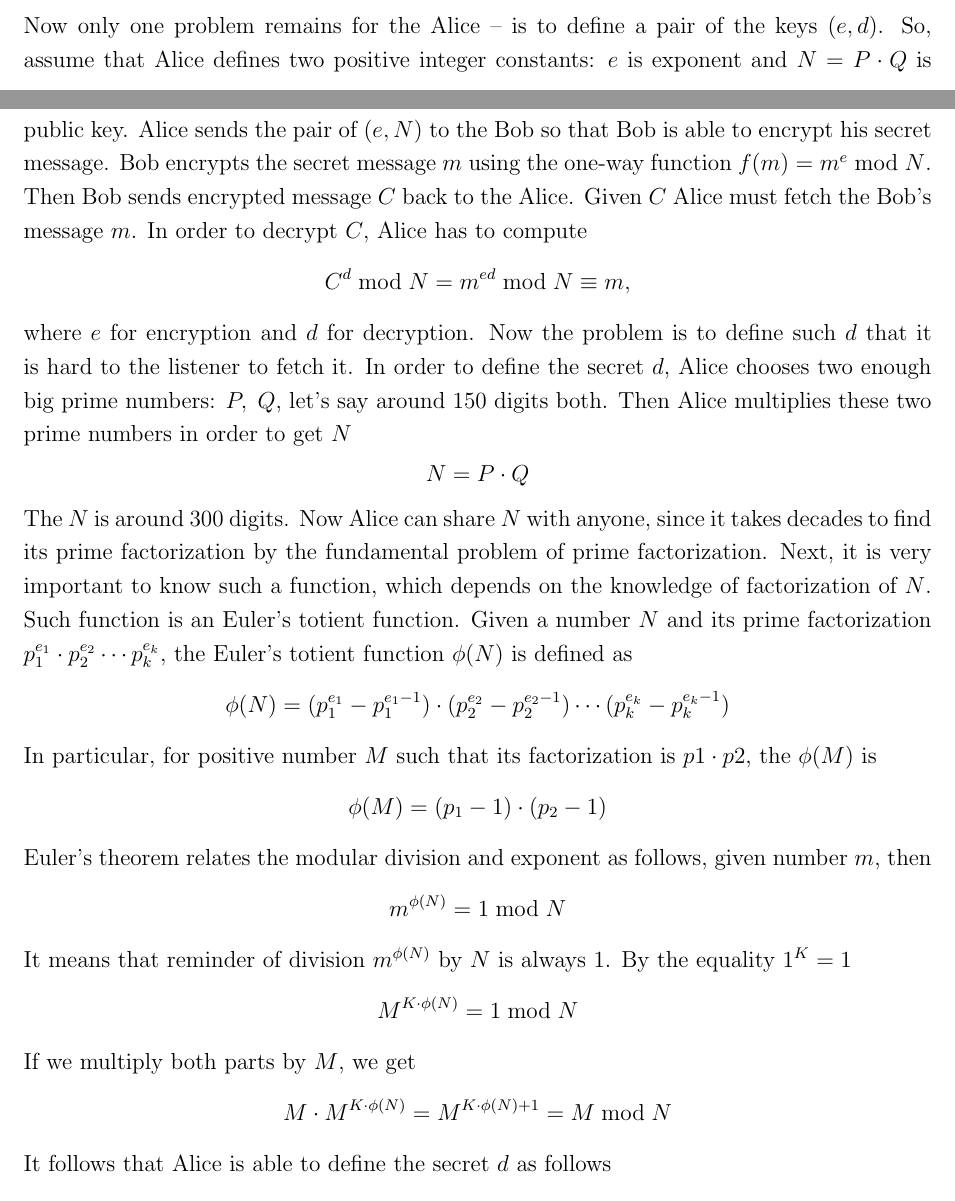
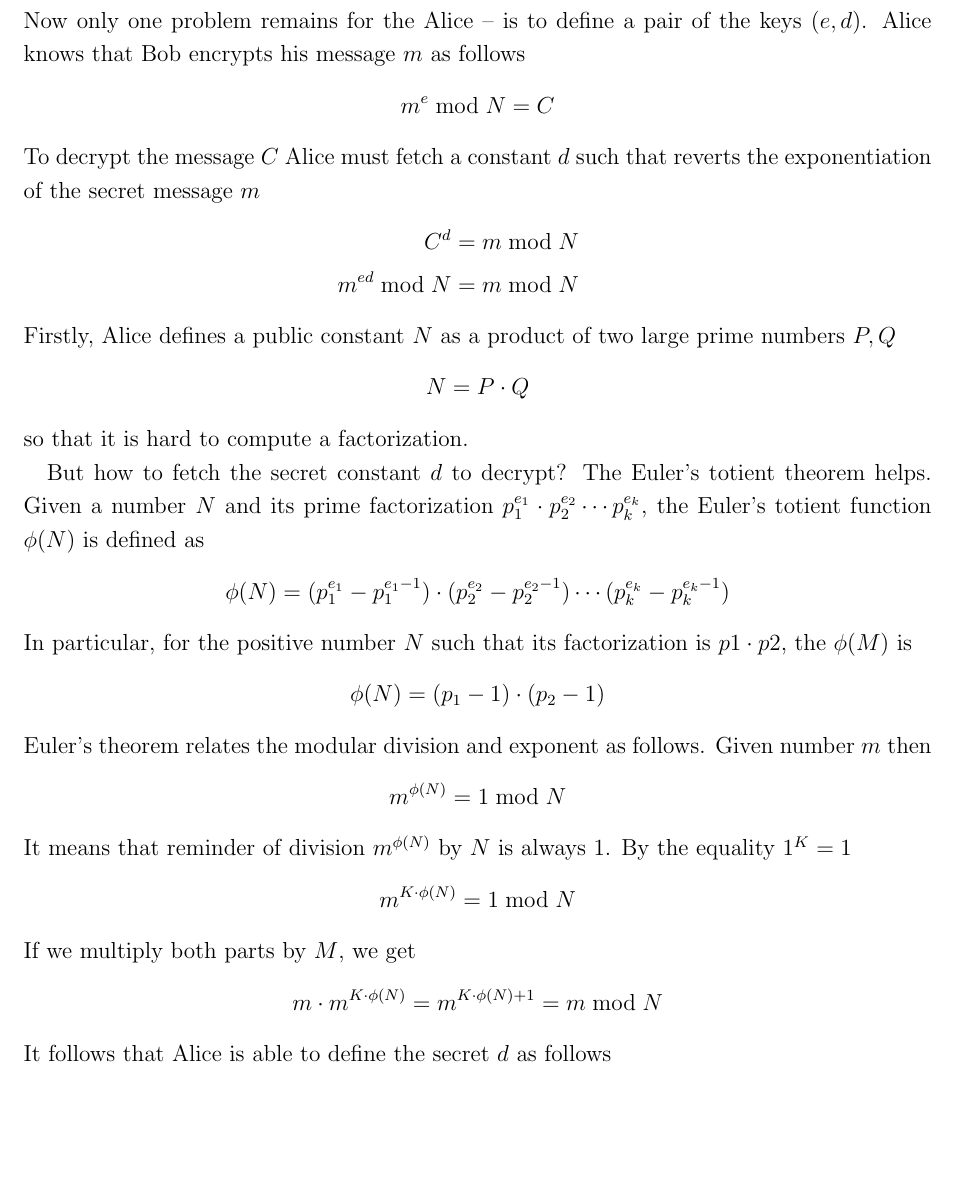
Before and after one commit to kolosovpetro/RSAEncryptionExplained, a LaTeX paper (src/RSAEncryptionExplained.tex): two parts of pages 3 and 4 of 5 before the commit and part of page 4 of 5 after it, the two joined at a grey line, cut so that both start at the same text, the shorter picture padded with empty space. Compiled offline with pdfLaTeX.

Commit message:
manuscript updated

```diff
--- a/src/RSAEncryptionExplained.tex
+++ b/src/RSAEncryptionExplained.tex
@@ -138,49 +138,68 @@
         \item $d$ is stands for decryption, private key
     \end{itemize}
     Now only one problem remains for the Alice -- is to define a pair of the keys $(e, d)$.
-    So, assume that Alice defines two positive integer constants: $e$ is exponent and $N = P \cdot Q$ is public key.
-    Alice sends the pair of $(e, N)$ to the Bob so that Bob is able to encrypt his secret message.
-    Bob encrypts the secret message $m$ using the one-way function $f(m) = m^e \bmod N$.
-    Then Bob sends encrypted message $C$ back to the Alice.
-    Given $C$ Alice must fetch the Bob's message $m$.
-    In order to decrypt $C$, Alice has to compute
+    Alice knows that Bob encrypts his message $m$ as follows
     \[
-        C^d \bmod N = m^{ed} \bmod N \equiv m,
+        m^e \bmod N = C
     \]
-    where $e$ for encryption and $d$ for decryption.
-    Now the problem is to define such $d$ that it is hard to the listener to fetch it.
-    In order to define the secret $d$, Alice chooses two enough big prime numbers: $P, \; Q$, let's say around 150 digits
-    both.
-    Then Alice multiplies these two prime numbers in order to get $N$
+    To decrypt the message $C$ Alice must fetch a constant $d$ such that reverts the exponentiation of the
+    secret message $m$
+    \begin{eqnarray*}
+        C^d = m \bmod N \\
+        m^{ed} \bmod N = m \bmod N
+    \end{eqnarray*}
+    Firstly, Alice defines a public constant $N$ as a product of two large prime numbers $P, Q$
     \[
         N = P \cdot Q
     \]
-    The $N$ is around 300 digits.
-    Now Alice can share $N$ with anyone, since it takes decades to find its prime factorization by the fundamental problem
-    of prime factorization.
-    Next, it is very important to know such a function, which depends on the knowledge of factorization of $N$.
-    Such function is an Euler's totient function.
+    so that it is hard to compute a factorization.
+
+    But how to fetch the secret constant $d$ to decrypt?
+    The Euler's totient theorem helps.
+%    So, assume that Alice defines two positive integer constants: $e$ is exponent and $N = P \cdot Q$ is public key.
+%    Alice sends the pair of $(e, N)$ to the Bob so that Bob is able to encrypt his secret message.
+%    Bob encrypts the secret message $m$ using the one-way function $f(m) = m^e \bmod N$.
+%    Then Bob sends encrypted message $C$ back to the Alice.
+%    Given $C$ Alice must fetch the Bob's message $m$.
+%    In order to decrypt $C$, Alice has to compute
+%    \[
+%        C^d \bmod N = m^{ed} \bmod N \equiv m,
+%    \]
+%    where $e$ for encryption and $d$ for decryption.
+%    Now the problem is to define such $d$ that it is hard to the listener to fetch it.
+%    In order to define the secret $d$, Alice chooses two enough big prime numbers: $P, \; Q$, let's say around 150 digits
+%    both.
+%    Then Alice multiplies these two prime numbers in order to get $N$
+%    \[
+%        N = P \cdot Q
+%    \]
+%    The $N$ is around 300 digits.
+%    Now Alice can share $N$ with anyone, since it takes decades to find its prime factorization by the fundamental problem
+%    of prime factorization.
+%    Next, it is very important to know such a function, which depends on the knowledge of factorization of $N$.
+%    Such function is an Euler's totient function.
     Given a number $N$ and its prime factorization $p_1^{e_1}\cdot p_2^{e_2} \cdots p_k^{e_k}$, the Euler's totient function
     $\phi(N)$ is defined as
     \[
         \phi(N) = (p_1^{e_1} - p_1^{e_1 - 1}) \cdot (p_2^{e_2} - p_2^{e_2 - 1}) \cdots (p_k^{e_k} - p_k^{e_k - 1})
     \]
-    In particular, for positive number $M$ such that its factorization is $p1 \cdot p2$, the $\phi(M)$ is
+    In particular, for the positive number $N$ such that its factorization is $p1 \cdot p2$, the $\phi(M)$ is
     \[
-        \phi(M) = (p_1 -1) \cdot (p_2 - 1)
+        \phi(N) = (p_1 -1) \cdot (p_2 - 1)
     \]
-    Euler's theorem relates the modular division and exponent as follows, given number $m$, then
+    Euler's theorem relates the modular division and exponent as follows.
+    Given number $m$ then
     \[
         m^{\phi(N)} = 1 \bmod N
     \]
     It means that reminder of division $m^{\phi(N)}$ by $N$ is always 1.
     By the equality $1^K = 1$
     \[
-        M^{K \cdot \phi(N)} = 1 \bmod N
+        m^{K \cdot \phi(N)} = 1 \bmod N
     \]
     If we multiply both parts by $M$, we get
     \[
-        M \cdot M^{K \cdot \phi(N)} = M^{K \cdot \phi(N) + 1} = M \bmod N
+        m \cdot m^{K \cdot \phi(N)} = m^{K \cdot \phi(N) + 1} = m \bmod N
     \]
     It follows that Alice is able to define the secret $d$ as follows
     \begin{gather*}
```
Also changed, not shown: out/RSAEncryptionExplained.pdf.
